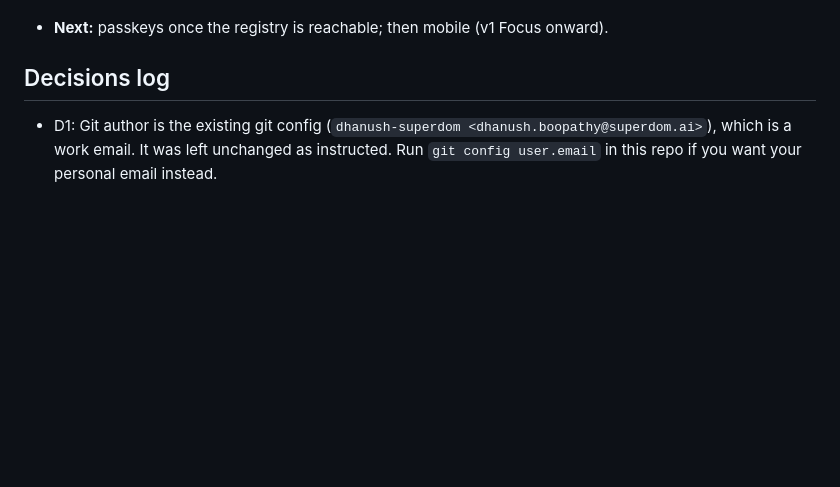
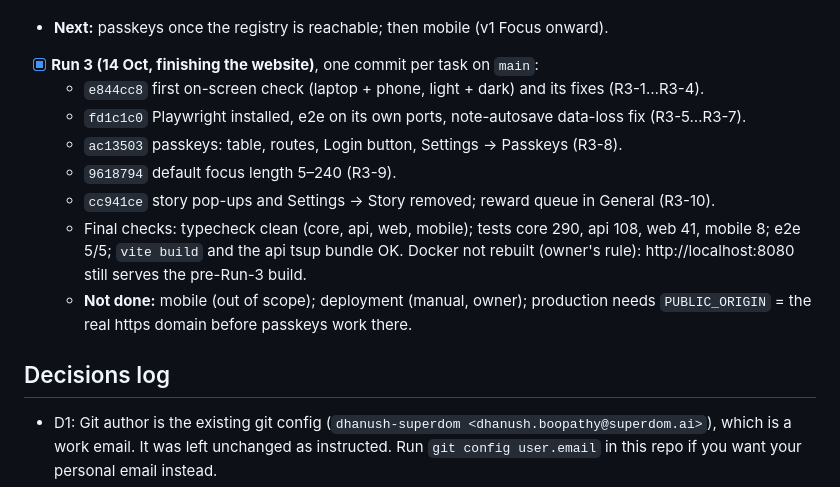
Before and after one commit to dhanushboopthy/Tatakae, a Markdown page: docs/plans/overnight.md, the part around the change. Rendered like a GitHub page; blank space fills up the shorter version.

Commit message:
docs: Run 3 progress in the overnight log

```diff
--- a/docs/plans/overnight.md
+++ b/docs/plans/overnight.md
@@ -107,6 +107,14 @@ Started 2026-10-11 ~23:00 IST. Owner asleep; work runs unattended. Read this fil
   - Final checks: typecheck clean (core, api, web); tests core 285, api 95, web 37; `vite build` OK.
   - **Not done:** passkeys (R2-12), Playwright install (R2-13), visual check (R2-17), mobile (out of scope for Run 2).
 - **Next:** passkeys once the registry is reachable; then mobile (v1 Focus onward).
+- [x] **Run 3 (14 Oct, finishing the website)**, one commit per task on `main`:
+  - `e844cc8` first on-screen check (laptop + phone, light + dark) and its fixes (R3-1…R3-4).
+  - `fd1c1c0` Playwright installed, e2e on its own ports, note-autosave data-loss fix (R3-5…R3-7).
+  - `ac13503` passkeys: table, routes, Login button, Settings → Passkeys (R3-8).
+  - `9618794` default focus length 5–240 (R3-9).
+  - `cc941ce` story pop-ups and Settings → Story removed; reward queue in General (R3-10).
+  - Final checks: typecheck clean (core, api, web, mobile); tests core 290, api 108, web 41, mobile 8; e2e 5/5; `vite build` and the api tsup bundle OK. Docker not rebuilt (owner's rule): http://localhost:8080 still serves the pre-Run-3 build.
+  - **Not done:** mobile (out of scope); deployment (manual, owner); production needs `PUBLIC_ORIGIN` = the real https domain before passkeys work there.
 
 ## Decisions log
 - D1: Git author is the existing git config (`dhanush-superdom <dhanush.boopathy@superdom.ai>`), which is a work email. It was left unchanged as instructed. Run `git config user.email` in this repo if you want your personal email instead.
```
